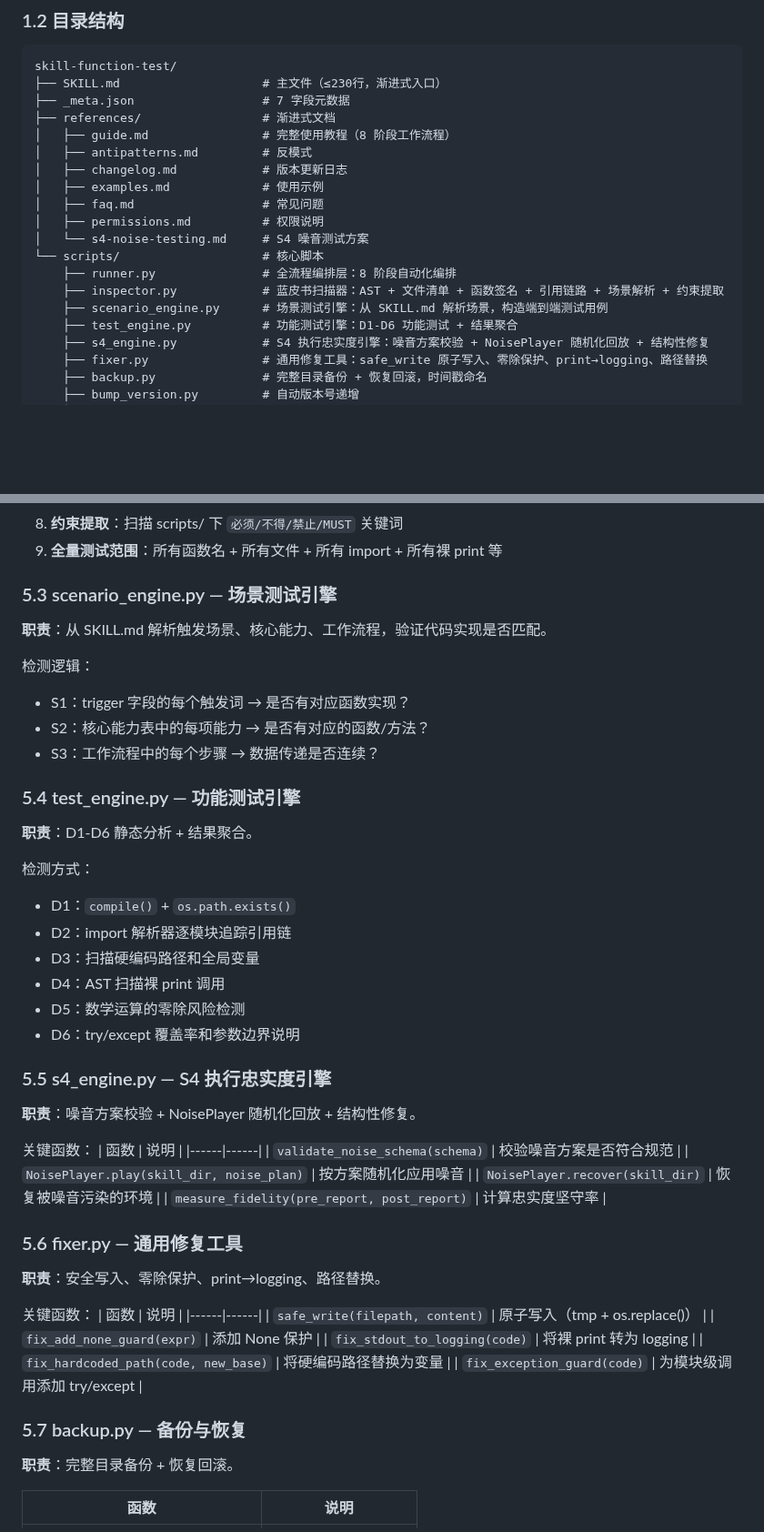
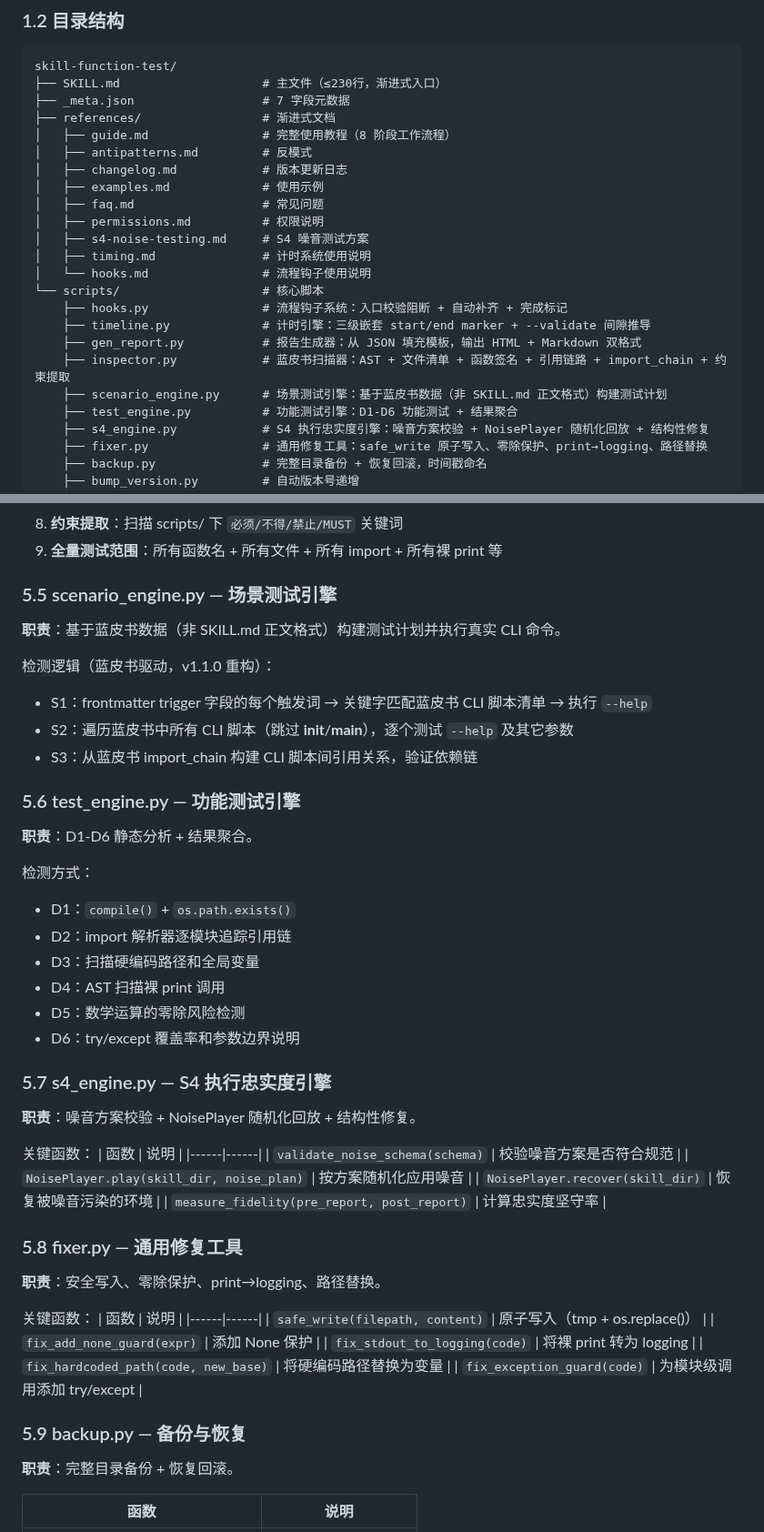
Before and after one commit to Ldxs001/workbuddy-skills, a Markdown page: architecture/skill-function-test-architecture.md, 2 parts joined by grey strips. Shown at 91% size. Rendered like a GitHub page; blank space fills up the shorter version.

```diff
--- a/architecture/skill-function-test-architecture.md
+++ b/architecture/skill-function-test-architecture.md
@@ -40,11 +43,15 @@ skill-function-test/
 │   ├── examples.md             # 使用示例
 │   ├── faq.md                  # 常见问题
 │   ├── permissions.md          # 权限说明
-│   └── s4-noise-testing.md     # S4 噪音测试方案
+│   ├── s4-noise-testing.md     # S4 噪音测试方案
+│   ├── timing.md               # 计时系统使用说明
+│   └── hooks.md                # 流程钩子使用说明
 └── scripts/                    # 核心脚本
-    ├── runner.py               # 全流程编排层：8 阶段自动化编排
-    ├── inspector.py            # 蓝皮书扫描器：AST + 文件清单 + 函数签名 + 引用链路 + 场景解析 + 约束提取
-    ├── scenario_engine.py      # 场景测试引擎：从 SKILL.md 解析场景，构造端到端测试用例
+    ├── hooks.py                # 流程钩子系统：入口校验阻断 + 自动补齐 + 完成标记
+    ├── timeline.py             # 计时引擎：三级嵌套 start/end marker + --validate 间隙推导
+    ├── gen_report.py           # 报告生成器：从 JSON 填充模板，输出 HTML + Markdown 双格式
+    ├── inspector.py            # 蓝皮书扫描器：AST + 文件清单 + 函数签名 + 引用链路 + import_chain + 约束提取
+    ├── scenario_engine.py      # 场景测试引擎：基于蓝皮书数据（非 SKILL.md 正文格式）构建测试计划
     ├── test_engine.py          # 功能测试引擎：D1-D6 功能测试 + 结果聚合
     ├── s4_engine.py            # S4 执行忠实度引擎：噪音方案校验 + NoisePlayer 随机化回放 + 结构性修复
     ├── fixer.py                # 通用修复工具：safe_write 原子写入、零除保护、print→logging、路径替换
@@ -321,16 +378,16 @@ python scripts/s4_engine.py /path/to/target-skill
 8. **约束提取**：扫描 scripts/ 下 `必须/不得/禁止/MUST` 关键词
 9. **全量测试范围**：所有函数名 + 所有文件 + 所有 import + 所有裸 print 等
 
-### 5.3 scenario_engine.py — 场景测试引擎
+### 5.5 scenario_engine.py — 场景测试引擎
 
-**职责**：从 SKILL.md 解析触发场景、核心能力、工作流程，验证代码实现是否匹配。
+**职责**：基于蓝皮书数据（非 SKILL.md 正文格式）构建测试计划并执行真实 CLI 命令。
 
-检测逻辑：
-- S1：trigger 字段的每个触发词 → 是否有对应函数实现？
-- S2：核心能力表中的每项能力 → 是否有对应的函数/方法？
-- S3：工作流程中的每个步骤 → 数据传递是否连续？
+检测逻辑（蓝皮书驱动，v1.1.0 重构）：
+- S1：frontmatter trigger 字段的每个触发词 → 关键字匹配蓝皮书 CLI 脚本清单 → 执行 `--help`
+- S2：遍历蓝皮书中所有 CLI 脚本（跳过 __init__/__main__），逐个测试 `--help` 及其它参数
+- S3：从蓝皮书 import_chain 构建 CLI 脚本间引用关系，验证依赖链
 
-### 5.4 test_engine.py — 功能测试引擎
+### 5.6 test_engine.py — 功能测试引擎
 
 **职责**：D1-D6 静态分析 + 结果聚合。
 
@@ -342,7 +399,7 @@ python scripts/s4_engine.py /path/to/target-skill
 - D5：数学运算的零除风险检测
 - D6：try/except 覆盖率和参数边界说明
 
-### 5.5 s4_engine.py — S4 执行忠实度引擎
+### 5.7 s4_engine.py — S4 执行忠实度引擎
 
 **职责**：噪音方案校验 + NoisePlayer 随机化回放 + 结构性修复。
 
@@ -354,7 +411,7 @@ python scripts/s4_engine.py /path/to/target-skill
 | `NoisePlayer.recover(skill_dir)` | 恢复被噪音污染的环境 |
 | `measure_fidelity(pre_report, post_report)` | 计算忠实度坚守率 |
 
-### 5.6 fixer.py — 通用修复工具
+### 5.8 fixer.py — 通用修复工具
 
 **职责**：安全写入、零除保护、print→logging、路径替换。
 
@@ -367,7 +424,7 @@ python scripts/s4_engine.py /path/to/target-skill
 | `fix_hardcoded_path(code, new_base)` | 将硬编码路径替换为变量 |
 | `fix_exception_guard(code)` | 为模块级调用添加 try/except |
 
-### 5.7 backup.py — 备份与恢复
+### 5.9 backup.py — 备份与恢复
 
 **职责**：完整目录备份 + 恢复回滚。
 
```
Also changed, not shown: other parts of architecture/skill-function-test-architecture.md (+87 -34 lines), architecture/skill-standardization-architecture.md (+25 -35 lines).
